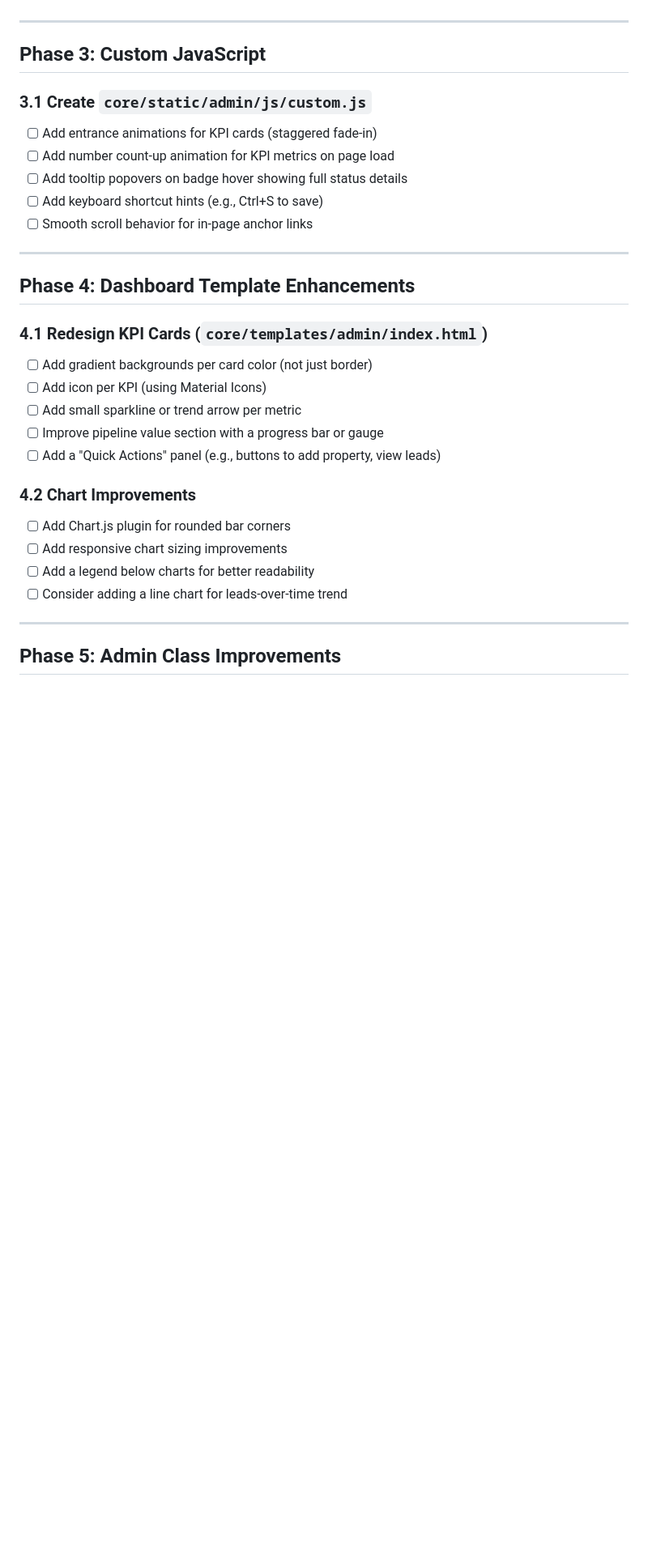
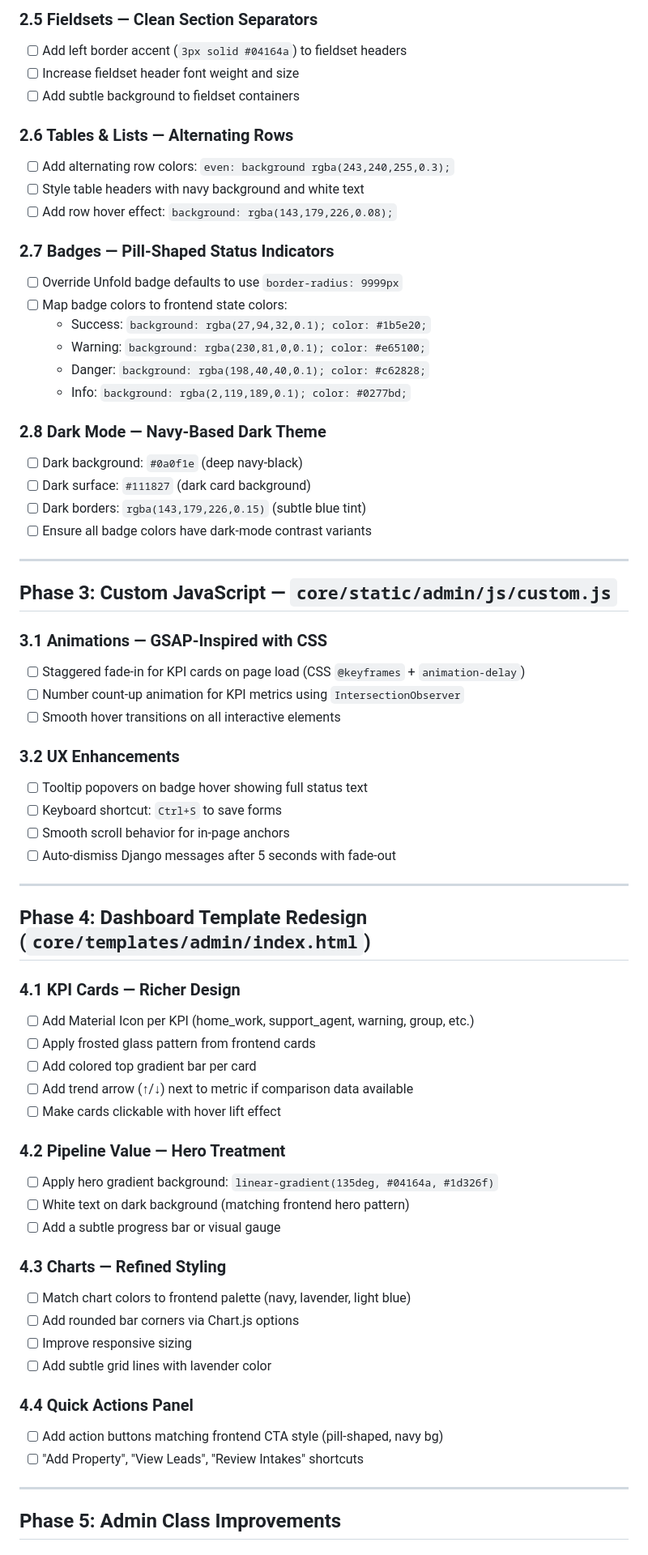
Before and after one commit to teambarlandz/primekey, a Markdown page: TODO.md, the part around one of its changes. Shown at 81% size. GitHub-like rendering; blank space fills up the shorter version.

```diff
--- a/TODO.md
+++ b/TODO.md
@@ -56,31 +104,67 @@
+### 2.5 Fieldsets — Clean Section Separators
+- [ ] Add left border accent (`3px solid #04164a`) to fieldset headers
+- [ ] Increase fieldset header font weight and size
+- [ ] Add subtle background to fieldset containers
+
+### 2.6 Tables & Lists — Alternating Rows
+- [ ] Add alternating row colors: `even: background rgba(243,240,255,0.3);`
+- [ ] Style table headers with navy background and white text
+- [ ] Add row hover effect: `background: rgba(143,179,226,0.08);`
+
+### 2.7 Badges — Pill-Shaped Status Indicators
+- [ ] Override Unfold badge defaults to use `border-radius: 9999px`
+- [ ] Map badge colors to frontend state colors:
+  - Success: `background: rgba(27,94,32,0.1); color: #1b5e20;`
+  - Warning: `background: rgba(230,81,0,0.1); color: #e65100;`
+  - Danger: `background: rgba(198,40,40,0.1); color: #c62828;`
+  - Info: `background: rgba(2,119,189,0.1); color: #0277bd;`
+
+### 2.8 Dark Mode — Navy-Based Dark Theme
+- [ ] Dark background: `#0a0f1e` (deep navy-black)
+- [ ] Dark surface: `#111827` (dark card background)
+- [ ] Dark borders: `rgba(143,179,226,0.15)` (subtle blue tint)
+- [ ] Ensure all badge colors have dark-mode contrast variants
 
 ---
 
-## Phase 3: Custom JavaScript
+## Phase 3: Custom JavaScript — `core/static/admin/js/custom.js`
 
-### 3.1 Create `core/static/admin/js/custom.js`
-- [ ] Add entrance animations for KPI cards (staggered fade-in)
-- [ ] Add number count-up animation for KPI metrics on page load
-- [ ] Add tooltip popovers on badge hover showing full status details
-- [ ] Add keyboard shortcut hints (e.g., Ctrl+S to save)
-- [ ] Smooth scroll behavior for in-page anchor links
+### 3.1 Animations — GSAP-Inspired with CSS
+- [ ] Staggered fade-in for KPI cards on page load (CSS `@keyframes` + `animation-delay`)
+- [ ] Number count-up animation for KPI metrics using `IntersectionObserver`
+- [ ] Smooth hover transitions on all interactive elements
+
+### 3.2 UX Enhancements
+- [ ] Tooltip popovers on badge hover showing full status text
+- [ ] Keyboard shortcut: `Ctrl+S` to save forms
+- [ ] Smooth scroll behavior for in-page anchors
+- [ ] Auto-dismiss Django messages after 5 seconds with fade-out
 
 ---
 
-## Phase 4: Dashboard Template Enhancements
+## Phase 4: Dashboard Template Redesign (`core/templates/admin/index.html`)
 
-### 4.1 Redesign KPI Cards (`core/templates/admin/index.html`)
-- [ ] Add gradient backgrounds per card color (not just border)
-- [ ] Add icon per KPI (using Material Icons)
-- [ ] Add small sparkline or trend arrow per metric
-- [ ] Improve pipeline value section with a progress bar or gauge
-- [ ] Add a "Quick Actions" panel (e.g., buttons to add property, view leads)
+### 4.1 KPI Cards — Richer Design
+- [ ] Add Material Icon per KPI (home_work, support_agent, warning, group, etc.)
+- [ ] Apply frosted glass pattern from frontend cards
+- [ ] Add colored top gradient bar per card
+- [ ] Add trend arrow (↑/↓) next to metric if comparison data available
+- [ ] Make cards clickable with hover lift effect
 
-### 4.2 Chart Improvements
-- [ ] Add Chart.js plugin for rounded bar corners
-- [ ] Add responsive chart sizing improvements
-- [ ] Add a legend below charts for better readability
-- [ ] Consider adding a line chart for leads-over-time trend
+### 4.2 Pipeline Value — Hero Treatment
+- [ ] Apply hero gradient background: `linear-gradient(135deg, #04164a, #1d326f)`
+- [ ] White text on dark background (matching frontend hero pattern)
+- [ ] Add a subtle progress bar or visual gauge
+
+### 4.3 Charts — Refined Styling
+- [ ] Match chart colors to frontend palette (navy, lavender, light blue)
+- [ ] Add rounded bar corners via Chart.js options
+- [ ] Improve responsive sizing
+- [ ] Add subtle grid lines with lavender color
+
+### 4.4 Quick Actions Panel
+- [ ] Add action buttons matching frontend CTA style (pill-shaped, navy bg)
+- [ ] "Add Property", "View Leads", "Review Intakes" shortcuts
 
 ---
 
```
Also changed, not shown: other parts of TODO.md (+151 -86 lines).
